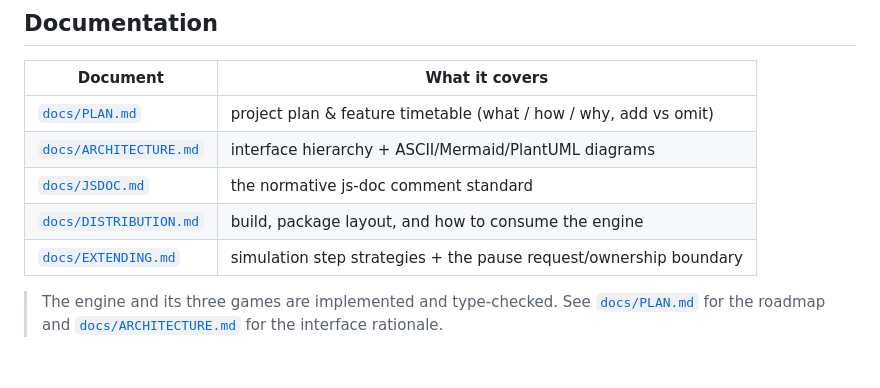
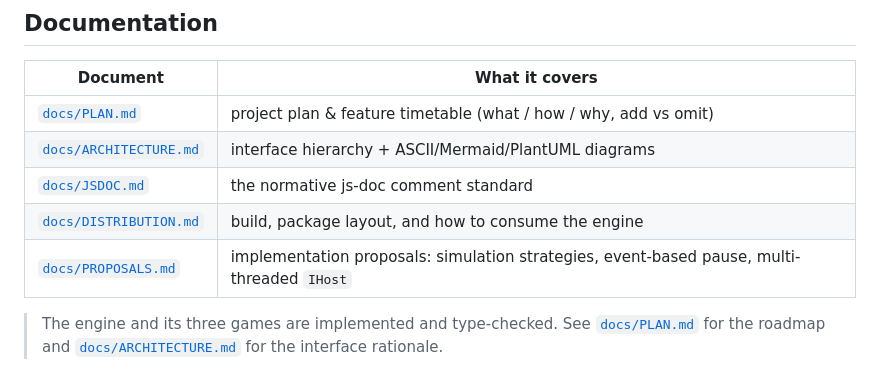
Before and after one commit to MathAid-private/game, a Markdown page: README.md, the part around the change. Rendered like a GitHub page.

```diff
--- a/README.md
+++ b/README.md
@@ -129,7 +129,7 @@ The demo host lives in `apps/web` (TypeScript) and boots any game through the sa
 | [`docs/ARCHITECTURE.md`](docs/ARCHITECTURE.md) | interface hierarchy + ASCII/Mermaid/PlantUML diagrams |
 | [`docs/JSDOC.md`](docs/JSDOC.md) | the normative js-doc comment standard |
 | [`docs/DISTRIBUTION.md`](docs/DISTRIBUTION.md) | build, package layout, and how to consume the engine |
-| [`docs/EXTENDING.md`](docs/EXTENDING.md) | simulation step strategies + the pause request/ownership boundary |
+| [`docs/PROPOSALS.md`](docs/PROPOSALS.md) | implementation proposals: simulation strategies, event-based pause, multi-threaded `IHost` |
 
 > The engine and its three games are implemented and type-checked. See
 > [`docs/PLAN.md`](docs/PLAN.md) for the roadmap and [`docs/ARCHITECTURE.md`](docs/ARCHITECTURE.md)
```
Also changed, not shown: docs/EXTENDING.md (deleted, +0 -219 lines), docs/PROPOSALS.md (added, +212 -0 lines).
